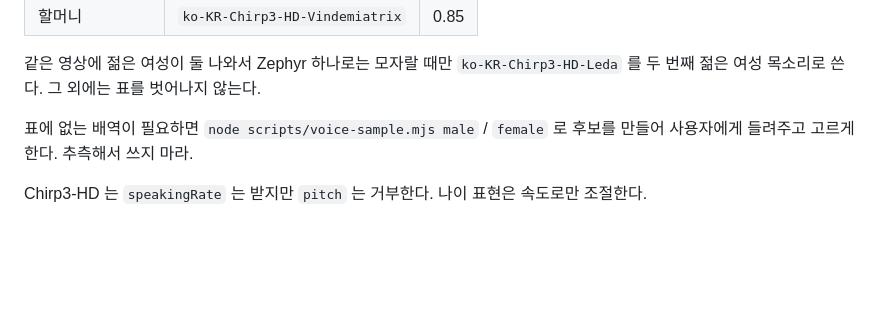
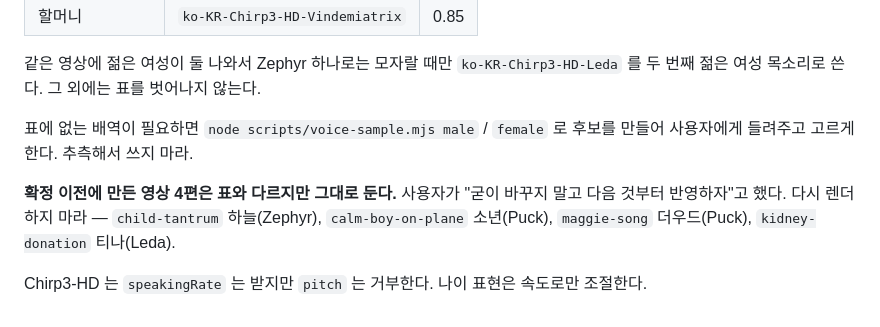
Before and after one commit to woo1103/T-BEDU, a Markdown page: CLAUDE.md, the part around the change. Rendered like a GitHub page; blank space fills up the shorter version.

Commit message:
docs(video) 확정 이전 영상 4편은 다시 렌더하지 않는다
목소리 확정표와 어긋나는 기존 4편(하늘·소년·더우드·티나)을 사용자가 그대로
두기로 했다. 다음 영상부터 표를 적용한다.

Co-Authored-By: Claude Opus 5 <noreply@anthropic.com>

```diff
--- a/CLAUDE.md
+++ b/CLAUDE.md
@@ -83,4 +83,8 @@ node scripts/render.mjs <slug>   # MP4
 표에 없는 배역이 필요하면 `node scripts/voice-sample.mjs male` / `female` 로 후보를 만들어
 사용자에게 들려주고 고르게 한다. 추측해서 쓰지 마라.
 
+**확정 이전에 만든 영상 4편은 표와 다르지만 그대로 둔다.** 사용자가 "굳이 바꾸지 말고 다음 것부터
+반영하자"고 했다. 다시 렌더하지 마라 — `child-tantrum` 하늘(Zephyr), `calm-boy-on-plane` 소년(Puck),
+`maggie-song` 더우드(Puck), `kidney-donation` 티나(Leda).
+
 Chirp3-HD 는 `speakingRate` 는 받지만 `pitch` 는 거부한다. 나이 표현은 속도로만 조절한다.
```
